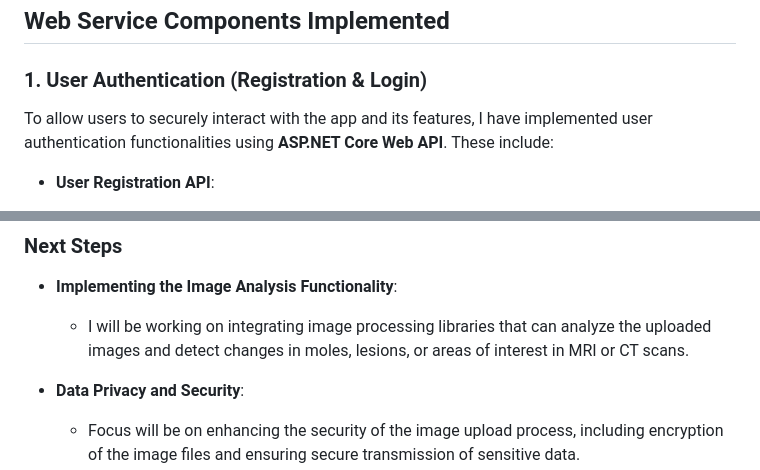
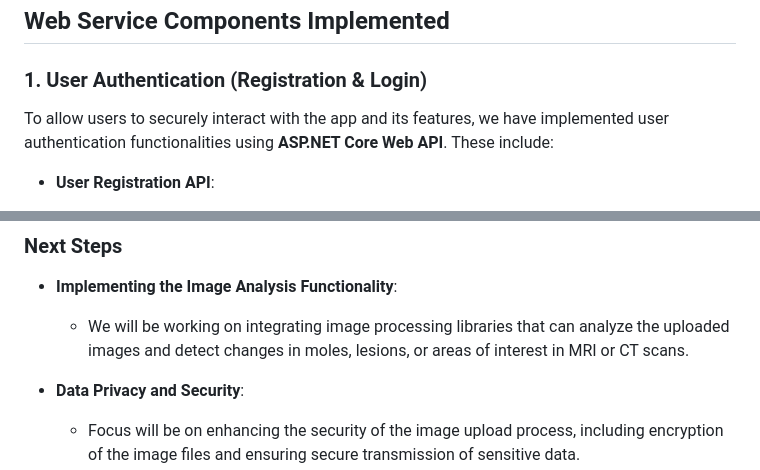
Before and after one commit to Samu1311/DND1, a Markdown page: HandIns/Web Service.md, 2 parts joined by grey strips. Rendered like a GitHub page.

```diff
--- a/HandIns/Web Service.md
+++ b/HandIns/Web Service.md
@@ -11,7 +11,7 @@ Below is a summary of what has been accomplished in terms of building the web se
 
 ### 1. **User Authentication (Registration & Login)**
 
-To allow users to securely interact with the app and its features, I have implemented user authentication functionalities using **ASP.NET Core Web API**. These include:
+To allow users to securely interact with the app and its features, we have implemented user authentication functionalities using **ASP.NET Core Web API**. These include:
 
 - **User Registration API**:
   - Users can register by providing their email, full name, and password.
@@ -70,7 +70,7 @@ For now, the system stores the uploaded images and metadata in the server’s fi
 
 ### Next Steps
 - **Implementing the Image Analysis Functionality**:
-  - I will be working on integrating image processing libraries that can analyze the uploaded images and detect changes in moles, lesions, or areas of interest in MRI or CT scans.
+  - We will be working on integrating image processing libraries that can analyze the uploaded images and detect changes in moles, lesions, or areas of interest in MRI or CT scans.
 
 - **Data Privacy and Security**:
   - Focus will be on enhancing the security of the image upload process, including encryption of the image files and ensuring secure transmission of sensitive data.
```
